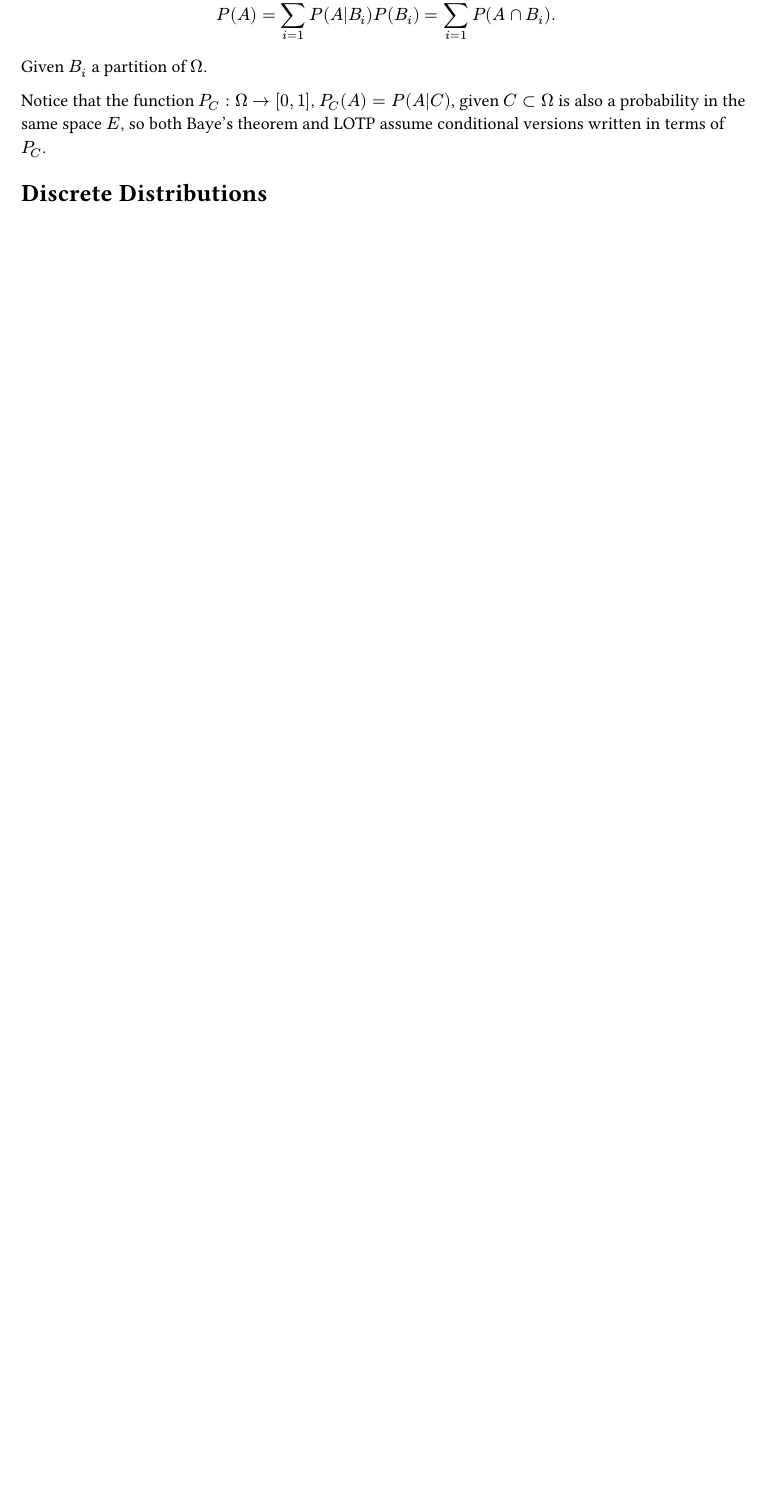
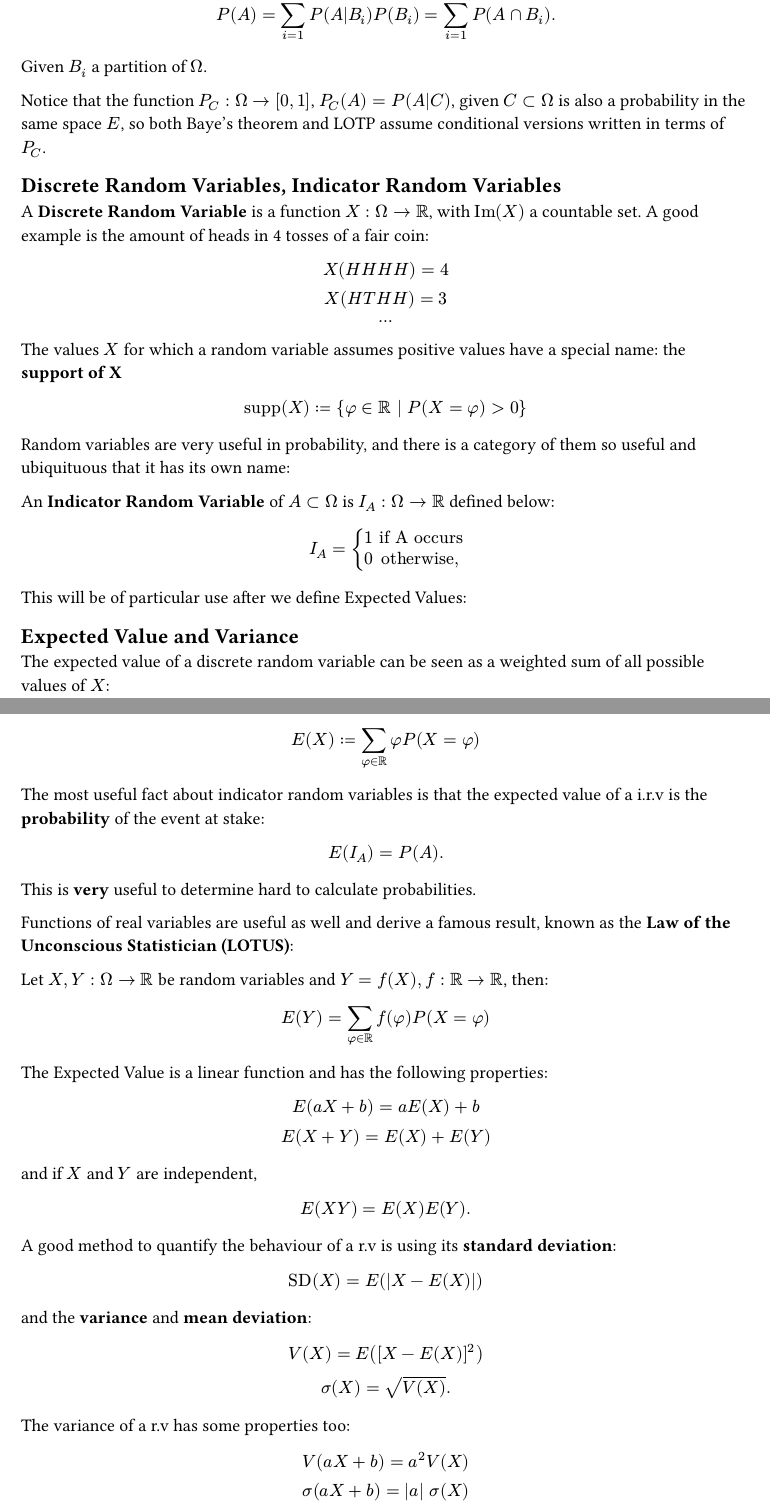
Before and after one commit to jaopredo/holy-emapian-scripture, a Typst document (Probability/A1_recap.typ): part of page 1 of 5 before the commit and two parts of pages 1 and 2 of 7 after it, the two joined at a grey line, cut so that both start at the same text, the shorter picture padded with empty space. The pictures show the PDF file Probability/A1_recap.pdf that the author committed with the source.

Commit message:
feat: updating Probability/A1_recap(theoretically finished (again))

```diff
--- a/Probability/A1_recap.typ
+++ b/Probability/A1_recap.typ
@@ -36,3 +39,85 @@ Given $B_i$ a partition of $Omega$.
 
 Notice that the function $P_C: Omega -> [0,1]$, $P_C (A) = P(A|C)$, given $C subset Omega$ is also a probability in the same space $E$, so both Baye's theorem and LOTP assume conditional versions written in terms of $P_C$.
 
+== Discrete Random Variables, Indicator Random Variables
+A #text(weight: "bold")[Discrete Random Variable] is a function $X: Omega -> RR$, with $Image(X)$ a countable set. A good example is the amount of heads in 4 tosses of a fair coin:
+
+$
+  X(H H H H) = 4\
+  X( H T H H) = 3\
+  dots
+$
+
+The values $X$ for which a random variable assumes positive values have a special name: the #text(weight: "bold")[support of X]
+
+$
+  Support(X) := {phi in RR | P(X = phi) > 0}
+$
+
+
+Random variables are very useful in probability, and there is a category of them so useful and ubiquituous that it has its own name:
+
+An #text(weight: "bold")[Indicator Random Variable] of $A subset Omega$ is $I_A: Omega -> RR$ defined below:
+
+$
+  I_A = cases(1 "if A occurs", 0 "otherwise,")
+$
+
+This will be of particular use after we define Expected Values:
+
+== Expected Value and Variance
+
+The expected value of a discrete random variable can be seen as a weighted sum of all possible values of $X$:
+
+$
+  E(X) := sum_(phi in RR) phi P(X = phi)
+$
+
+The most useful fact about indicator random variables is that the expected value of a i.r.v is the #text(weight: "bold")[probability] of the event at stake:
+
+$
+  E(I_A) = P(A).
+$
+
+This is #text(weight: "bold")[very] useful to determine hard to calculate probabilities.
+
+Functions of real variables are useful as well and derive a famous result, known as the #text(weight: "bold")[Law of the Unconscious Statistician (LOTUS)]:
+
+Let $X, Y: Omega -> RR$ be random variables and $Y = f(X), f: RR -> RR$, then:
+
+$
+  E(Y) = sum_(phi in RR) f(phi) P(X = phi)
+$
+
+The Expected Value is a linear function and has the following properties:
+
+$
+  E(a X + b) = a E(X) + b\
+  E(X + Y) = E(X) + E(Y)\
+$ and if $X$ and $Y$ are independent,
+
+$
+  E(X Y) = E(X) E(Y).
+$
+
+A good method to quantify the behaviour of a r.v is using its #text(weight: "bold")[standard deviation]:
+
+$
+  StandardDeviation(X) = E(|X - E(X)|)
+$ and the  #text(weight: "bold")[variance] and #text(weight: "bold")[mean deviation]:
+
+$
+  V(X) = E([X - E(X)]^2)\
+  sigma(X) = sqrt(V(X)).
+$
+
+The variance of a r.v has some properties too:
+
+$
+  V(a X + b) = a^2 V(X)\
+  sigma(a X + b) = |a| sigma(X)\
+  StandardDeviation(a X + b) = |a| StandardDeviation(X)
+$ and if $X$ and $Y$ are independent:
+
+$
+  V(X + Y) = V(X) + V(Y)
@@ -38,0 +132 @@ Notice that the function $P_C: Omega -> [0,1]$, $P_C (A) = P(A|C)$, given $C sub
+  Covariance(X, Y) = E([X - E(X) ( Y - E(Y))])
```
Also changed, not shown: Probability/A1_recap.pdf, Probability/A1_recap.typ (27 more changed lines).
